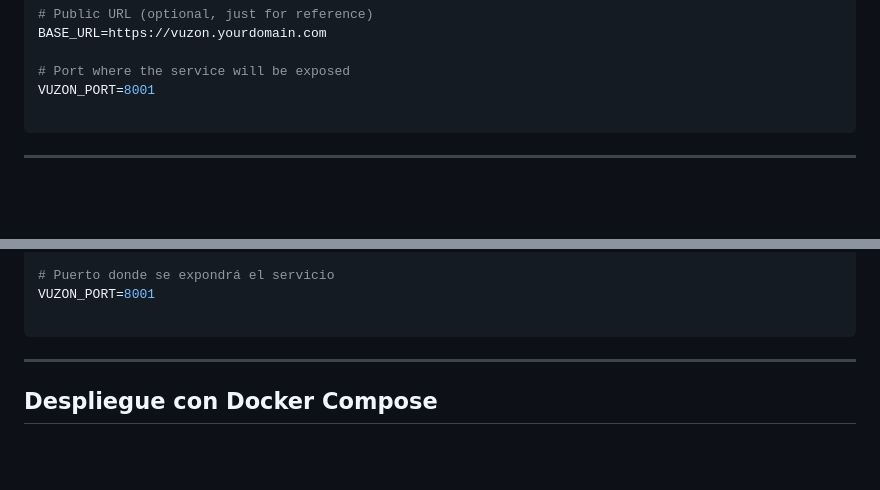
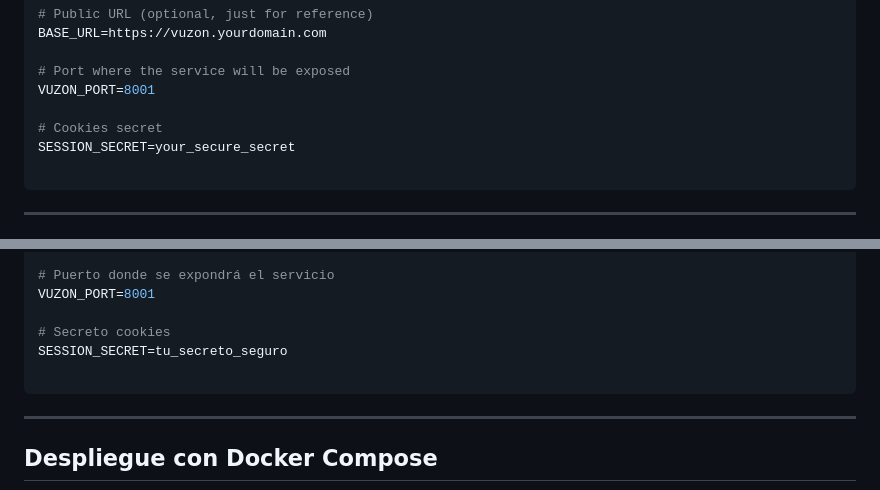
Before and after one commit to Kernel-Nomad/vuzon, a Markdown page: README.md, 2 parts joined by grey strips. GitHub-like rendering; blank space fills up the shorter version.

Commit message:
Add SESSION_SECRET to README for security
Added SESSION_SECRET variable for cookie security.

````diff
--- a/README.md
+++ b/README.md
@@ -90,6 +90,9 @@ BASE_URL=https://vuzon.yourdomain.com
 
 # Port where the service will be exposed
 VUZON_PORT=8001
+
+# Cookies secret
+SESSION_SECRET=your_secure_secret
 
 ```
 
@@ -223,6 +226,9 @@ BASE_URL=https://vuzon.tudominio.com
 # Puerto donde se expondrá el servicio
 VUZON_PORT=8001
 
+# Secreto cookies
+SESSION_SECRET=tu_secreto_seguro
+
 ```
 
 ---
````
